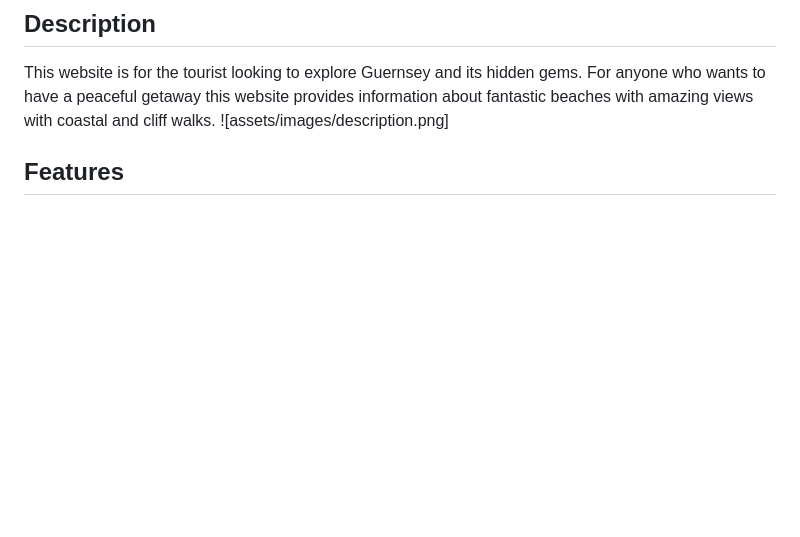
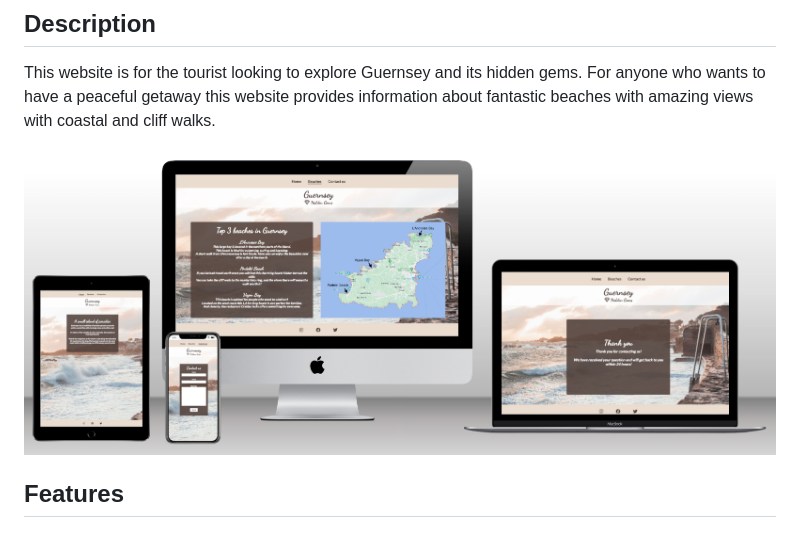
Before and after one commit to SaraMathews/hidden-gems-guernsey, a Markdown page: README.md, the part around the change printed below. GitHub-like rendering; blank space fills up the shorter version.

Commit message:
Add image to description in README.md

```diff
--- a/README.md
+++ b/README.md
@@ -1,7 +1,7 @@
 # **Guernsey's Hidden Gems**
 ## **Description**
 This website is for the tourist looking to explore Guernsey and its hidden gems. For anyone who wants to have a peaceful getaway this website provides information about fantastic beaches with amazing views with coastal and cliff walks.
-![assets/images/description.png]
+![Description image different devices](docs/description.png)
 ## **Features**
 ### *Navigation Bar*
 The navigation bar is located on the top of the page and consists of three menu items: Home, Beaches and Contact. When opening the website the user will find her/himself on the home page. From there the user can navigate between the website's different pages using the navigation bar menu items.
```
Also changed, not shown: other parts of README.md (+1 -0 lines).
